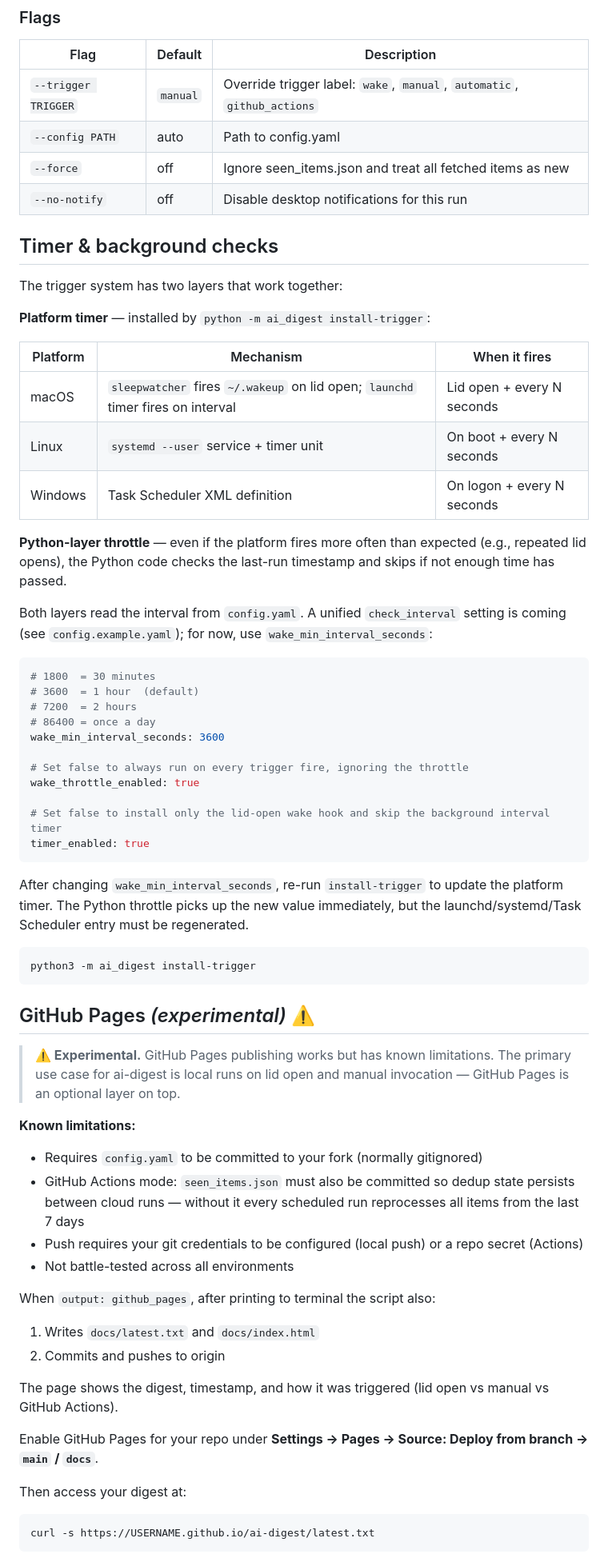
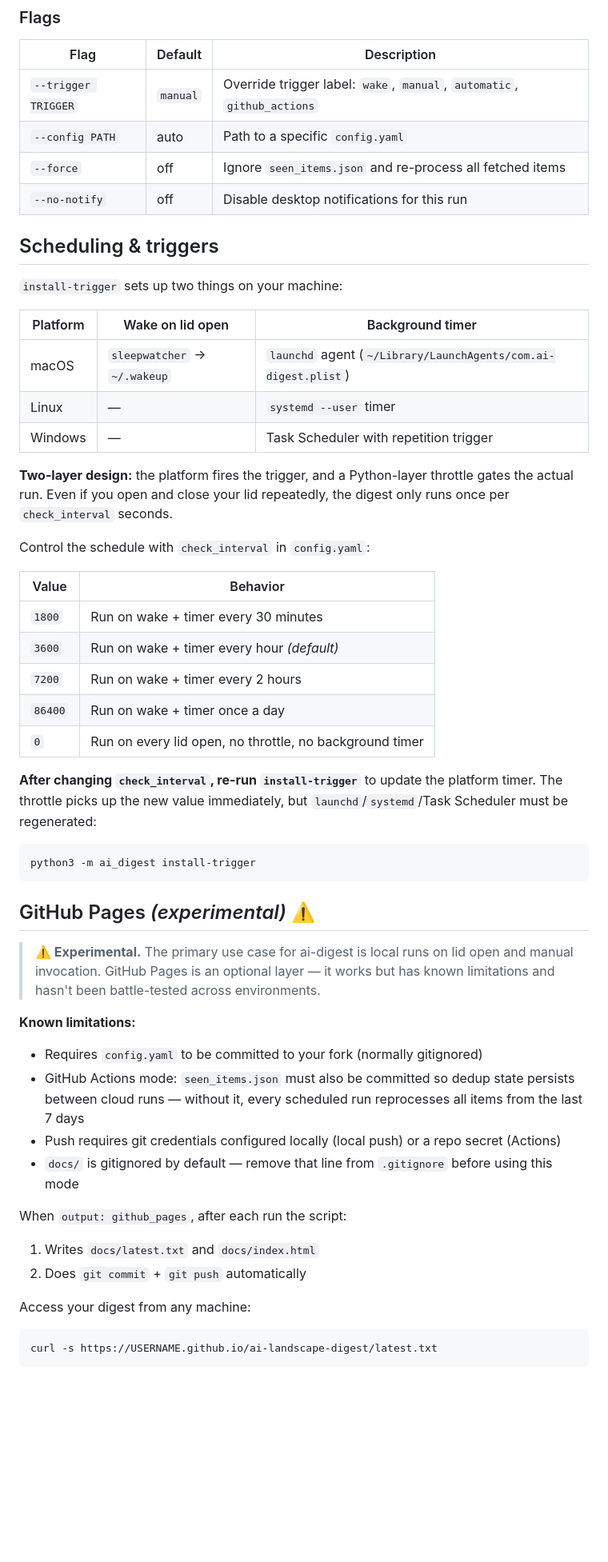
Before and after one commit to PR0CK0/ai-landscape-digest, a Markdown page: README.md, the part around one of its changes. Shown at 80% size. Drawn GitHub-style; blank space fills up the shorter version.

````diff
--- a/README.md
+++ b/README.md
@@ -166,41 +178,33 @@ model: qwen2.5-coder:32b
 | Flag | Default | Description |
 |---|---|---|
 | `--trigger TRIGGER` | `manual` | Override trigger label: `wake`, `manual`, `automatic`, `github_actions` |
-| `--config PATH` | auto | Path to config.yaml |
-| `--force` | off | Ignore seen_items.json and treat all fetched items as new |
+| `--config PATH` | auto | Path to a specific `config.yaml` |
+| `--force` | off | Ignore `seen_items.json` and re-process all fetched items |
 | `--no-notify` | off | Disable desktop notifications for this run |
 
-## Timer & background checks
+## Scheduling & triggers
 
-The trigger system has two layers that work together:
+`install-trigger` sets up two things on your machine:
 
-**Platform timer** — installed by `python -m ai_digest install-trigger`:
+| Platform | Wake on lid open | Background timer |
+|---|---|---|
+| macOS | `sleepwatcher` → `~/.wakeup` | `launchd` agent (`~/Library/LaunchAgents/com.ai-digest.plist`) |
+| Linux | — | `systemd --user` timer |
+| Windows | — | Task Scheduler with repetition trigger |
 
-| Platform | Mechanism | When it fires |
-|---|---|---|
-| macOS | `sleepwatcher` fires `~/.wakeup` on lid open; `launchd` timer fires on interval | Lid open + every N seconds |
-| Linux | `systemd --user` service + timer unit | On boot + every N seconds |
-| Windows | Task Scheduler XML definition | On logon + every N seconds |
+**Two-layer design:** the platform fires the trigger, and a Python-layer throttle gates the actual run. Even if you open and close your lid repeatedly, the digest only runs once per `check_interval` seconds.
 
-**Python-layer throttle** — even if the platform fires more often than expected (e.g., repeated lid opens), the Python code checks the last-run timestamp and skips if not enough time has passed.
+Control the schedule with `check_interval` in `config.yaml`:
 
-Both layers read the interval from `config.yaml`. A unified `check_interval` setting is coming (see `config.example.yaml`); for now, use `wake_min_interval_seconds`:
+| Value | Behavior |
+|---|---|
+| `1800` | Run on wake + timer every 30 minutes |
+| `3600` | Run on wake + timer every hour *(default)* |
+| `7200` | Run on wake + timer every 2 hours |
+| `86400` | Run on wake + timer once a day |
+| `0` | Run on every lid open, no throttle, no background timer |
 
-```yaml
-# 1800  = 30 minutes
-# 3600  = 1 hour  (default)
-# 7200  = 2 hours
-# 86400 = once a day
-wake_min_interval_seconds: 3600
-
-# Set false to always run on every trigger fire, ignoring the throttle
-wake_throttle_enabled: true
-
-# Set false to install only the lid-open wake hook and skip the background interval timer
-timer_enabled: true
-```
-
-After changing `wake_min_interval_seconds`, re-run `install-trigger` to update the platform timer. The Python throttle picks up the new value immediately, but the launchd/systemd/Task Scheduler entry must be regenerated.
+**After changing `check_interval`, re-run `install-trigger`** to update the platform timer. The throttle picks up the new value immediately, but `launchd`/`systemd`/Task Scheduler must be regenerated:
 
 ```bash
 python3 -m ai_digest install-trigger
@@ -208,23 +212,19 @@ python3 -m ai_digest install-trigger
 
 ## GitHub Pages *(experimental)* ⚠️
 
-> **⚠️ Experimental.** GitHub Pages publishing works but has known limitations. The primary use case for ai-digest is local runs on lid open and manual invocation — GitHub Pages is an optional layer on top.
+> **⚠️ Experimental.** The primary use case for ai-digest is local runs on lid open and manual invocation. GitHub Pages is an optional layer — it works but has known limitations and hasn't been battle-tested across environments.
 
 **Known limitations:**
 - Requires `config.yaml` to be committed to your fork (normally gitignored)
-- GitHub Actions mode: `seen_items.json` must also be committed so dedup state persists between cloud runs — without it every scheduled run reprocesses all items from the last 7 days
-- Push requires your git credentials to be configured (local push) or a repo secret (Actions)
-- Not battle-tested across all environments
+- GitHub Actions mode: `seen_items.json` must also be committed so dedup state persists between cloud runs — without it, every scheduled run reprocesses all items from the last 7 days
+- Push requires git credentials configured locally (local push) or a repo secret (Actions)
+- `docs/` is gitignored by default — remove that line from `.gitignore` before using this mode
 
-When `output: github_pages`, after printing to terminal the script also:
+When `output: github_pages`, after each run the script:
 1. Writes `docs/latest.txt` and `docs/index.html`
-2. Commits and pushes to origin
+2. Does `git commit` + `git push` automatically
 
-The page shows the digest, timestamp, and how it was triggered (lid open vs manual vs GitHub Actions).
-
-Enable GitHub Pages for your repo under **Settings → Pages → Source: Deploy from branch → `main` / `docs`**.
-
-Then access your digest at:
+Access your digest from any machine:
 ```bash
-curl -s https://USERNAME.github.io/ai-digest/latest.txt
+curl -s https://USERNAME.github.io/ai-landscape-digest/latest.txt
 ```
````
Also changed, not shown: other parts of README.md (+103 -102 lines).
